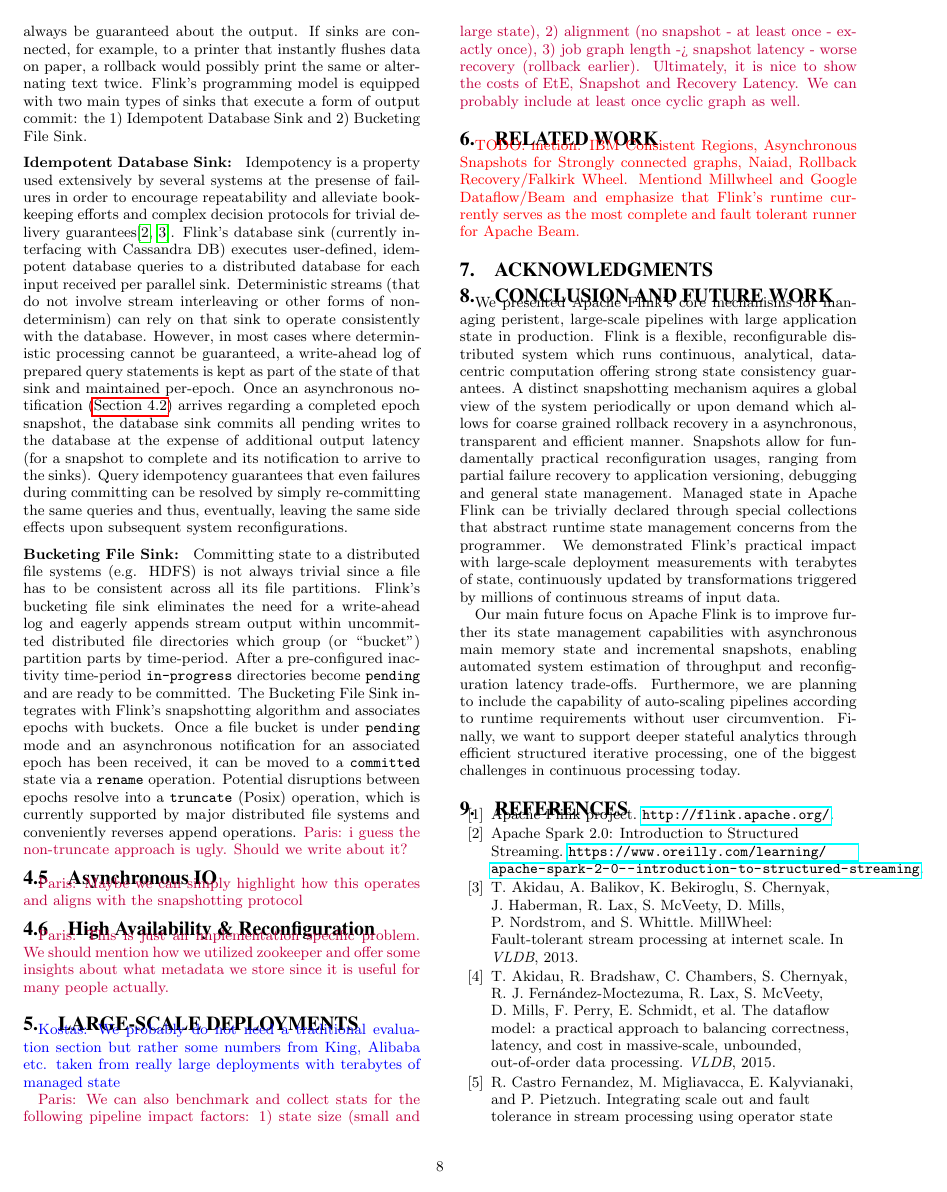
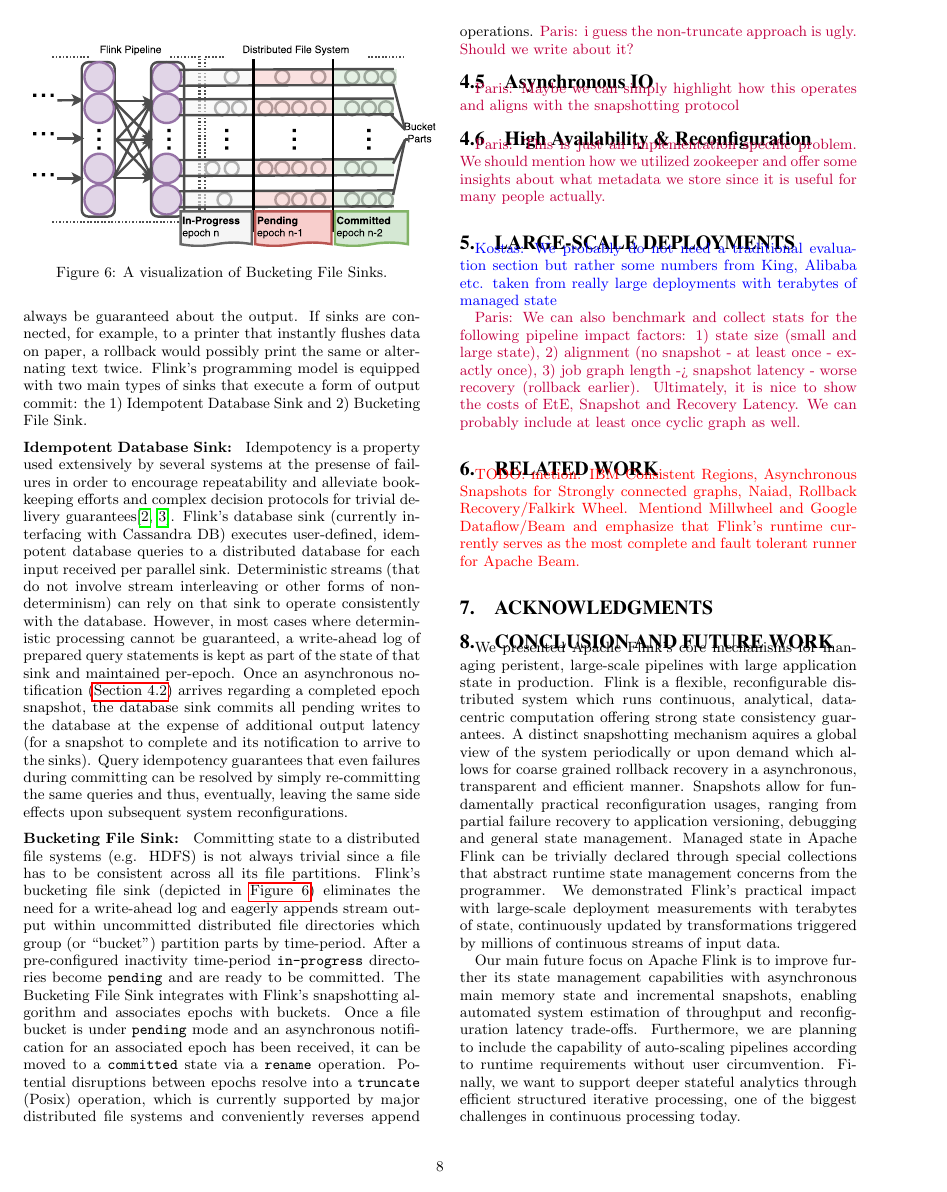
Before and after one commit to senorcarbone/ft-vldb, a LaTeX document (main.tex, which reads implementation.tex): page 8 of 9. Compiled offline with pdfLaTeX.

Commit message:
output commit

```diff
--- a/implementation.tex
+++ b/implementation.tex
@@ -36,7 +36,15 @@
 
 \para{Idempotent Database Sink: } Idempotency is a property used extensively by several systems at the presense of failures in order to encourage repeatability and alleviate bookkeeping efforts and complex decision protocols for trivial delivery guarantees\cite{CUSTOM:web/SparkStructuredStreaming,millwheel}. Flink's database sink (currently interfacing with Cassandra DB) executes user-defined, idempotent database queries to a distributed database for each input received per parallel sink. Deterministic streams (that do not involve stream interleaving or other forms of non-determinism) can rely on that sink to operate consistently with the database. However, in most cases where deterministic processing cannot be guaranteed, a write-ahead log of prepared query statements is kept as part of the state of that sink and maintained per-epoch. Once an asynchronous notification (\autoref{sec:async}) arrives regarding a completed epoch snapshot, the database sink commits all pending writes to the database at the expense of additional output latency (for a snapshot to complete and its notification to arrive to the sinks). Query idempotency guarantees that even failures during committing can be resolved by simply re-committing the same queries and thus, eventually, leaving the same side effects upon subsequent system reconfigurations.
 
-\para{Bucketing File Sink: } Committing state to a distributed file systems (e.g. HDFS) is not always trivial since a file has to be consistent across all its file partitions. Flink's bucketing file sink eliminates the need for a write-ahead log and eagerly appends stream output within uncommitted distributed file directories which group (or ``bucket'') partition parts by time-period. After a pre-configured inactivity time-period \texttt{in-progress} directories become \texttt{pending} and are ready to be committed. The Bucketing File Sink integrates with Flink's snapshotting algorithm and associates epochs with buckets. Once a file bucket is under \texttt{pending} mode and an asynchronous notification for an associated epoch has been received, it can be moved to a \texttt{committed} state via a \texttt{rename} operation. Potential disruptions between epochs resolve into a \texttt{truncate} (Posix) operation, which is currently supported by major distributed file systems and conveniently reverses append operations. \paris{i guess the non-truncate approach is ugly. Should we write about it?}
+\begin{figure}[t!]
+\centering
+\includegraphics[width=\textwidth / 2]{figures/filecommit.pdf}
+\caption{A visualization of Bucketing File Sinks.}
+\label{fig:filecommit}
+\vspace{-4mm}
+\end{figure}
+
+\para{Bucketing File Sink: } Committing state to a distributed file systems (e.g. HDFS) is not always trivial since a file has to be consistent across all its file partitions. Flink's bucketing file sink (depicted in \autoref{fig:filecommit}) eliminates the need for a write-ahead log and eagerly appends stream output within uncommitted distributed file directories which group (or ``bucket'') partition parts by time-period. After a pre-configured inactivity time-period \texttt{in-progress} directories become \texttt{pending} and are ready to be committed. The Bucketing File Sink integrates with Flink's snapshotting algorithm and associates epochs with buckets. Once a file bucket is under \texttt{pending} mode and an asynchronous notification for an associated epoch has been received, it can be moved to a \texttt{committed} state via a \texttt{rename} operation. Potential disruptions between epochs resolve into a \texttt{truncate} (Posix) operation, which is currently supported by major distributed file systems and conveniently reverses append operations. \paris{i guess the non-truncate approach is ugly. Should we write about it?}
 
 \subsection{Asynchronous IO}
 \paris{Maybe we can simply highlight how this operates and aligns with the snapshotting protocol}
```
Also changed, not shown: figures/filecommit.pdf (added).
